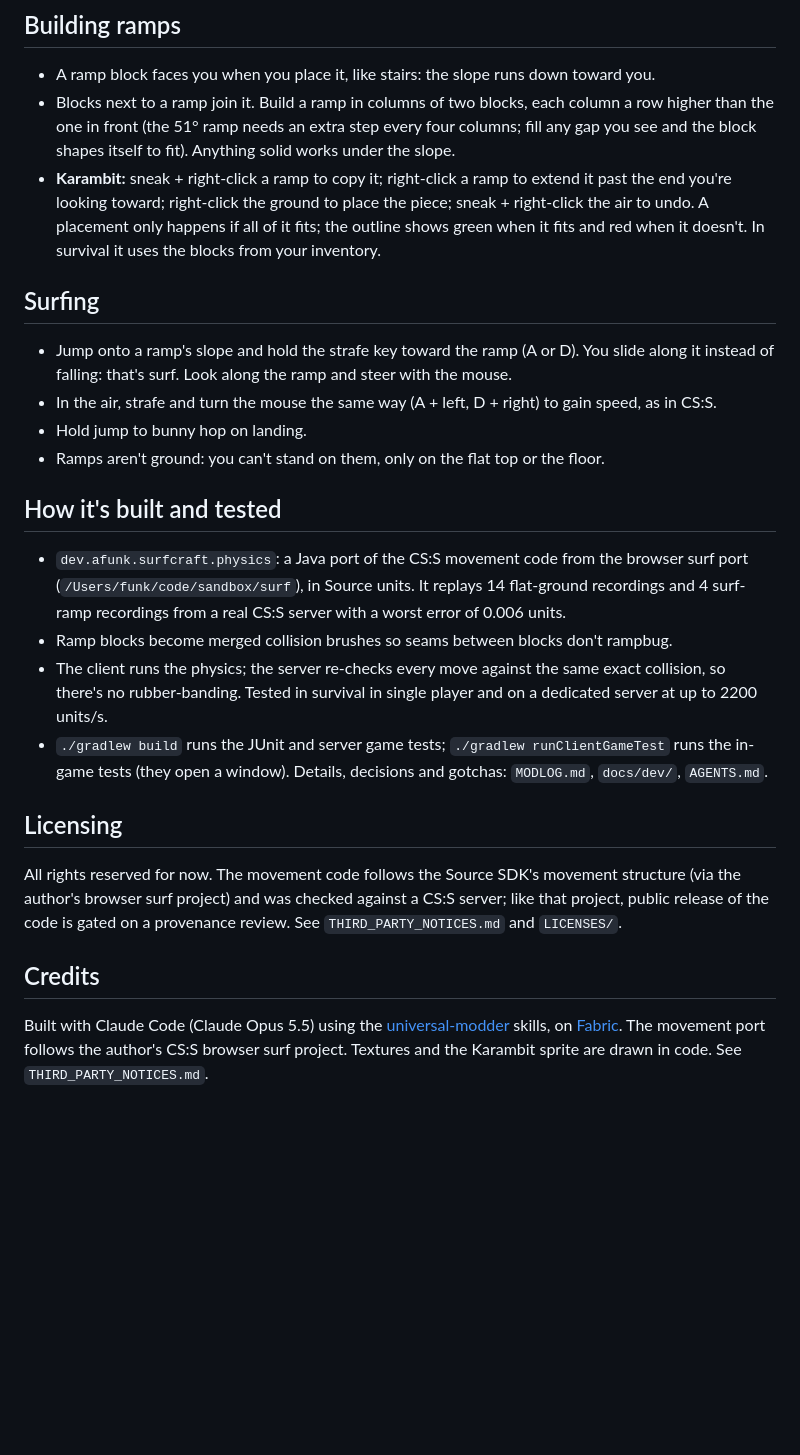
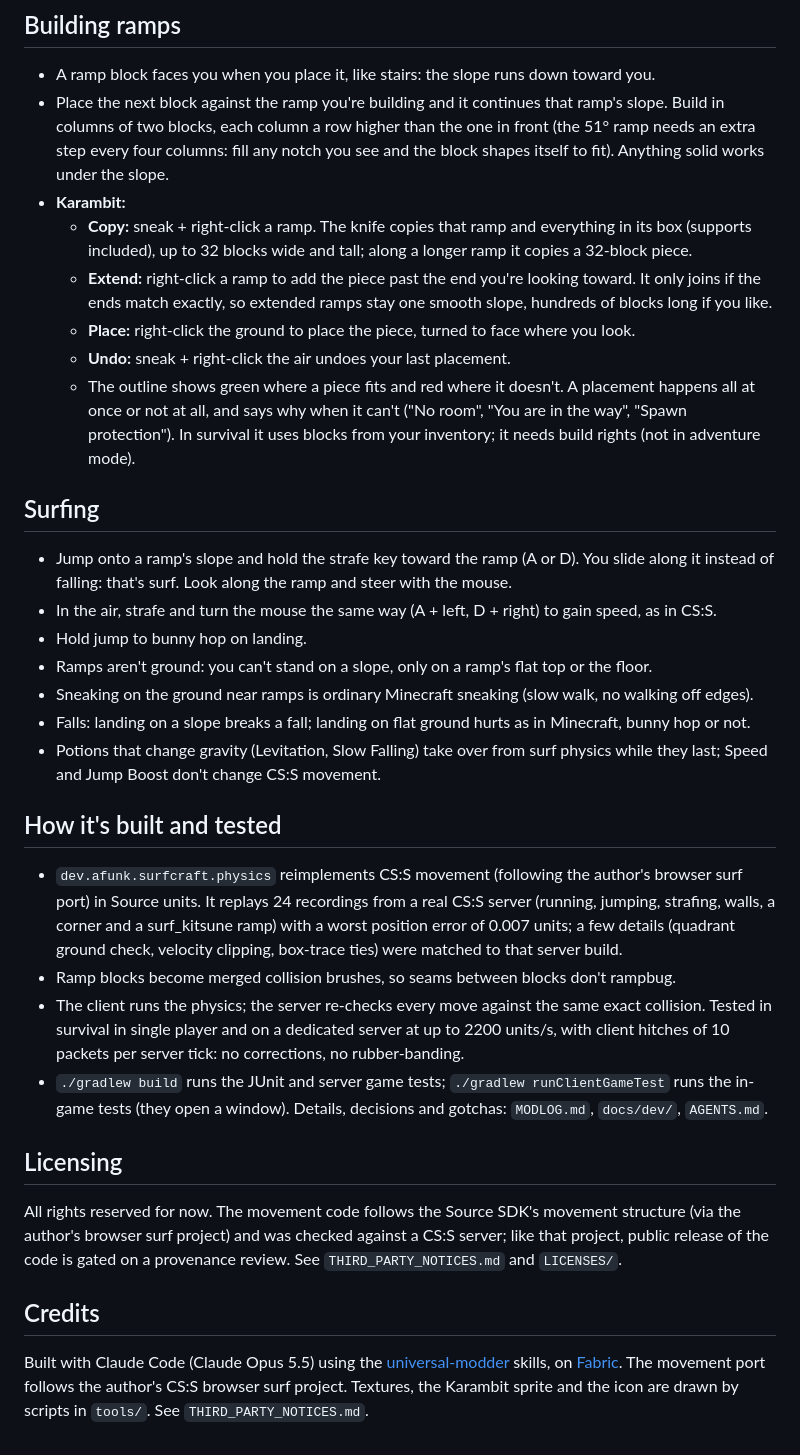
Before and after one commit to a-funk/SurfCraft, a Markdown page: README.md, the part around one of its changes. Rendered like a GitHub page; blank space fills up the shorter version.

Commit message:
README: Karambit controls and limits, surfing rules, test evidence as merged
Co-Authored-By: Claude Opus 5.5 (1M context) <noreply@anthropic.com>

```diff
--- a/README.md
+++ b/README.md
@@ -38,28 +38,40 @@ profile (its files stay in `run/`).
 
 ## Building ramps
 - A ramp block faces you when you place it, like stairs: the slope runs down toward you.
-- Blocks next to a ramp join it. Build a ramp in columns of two blocks, each column a row higher than the one in
-  front (the 51° ramp needs an extra step every four columns; fill any gap you see and the block shapes itself
-  to fit). Anything solid works under the slope.
-- **Karambit:** sneak + right-click a ramp to copy it; right-click a ramp to extend it past the end you're
-  looking toward; right-click the ground to place the piece; sneak + right-click the air to undo. A placement
-  only happens if all of it fits; the outline shows green when it fits and red when it doesn't. In survival it
-  uses the blocks from your inventory.
+- Place the next block against the ramp you're building and it continues that ramp's slope. Build in columns of
+  two blocks, each column a row higher than the one in front (the 51° ramp needs an extra step every four
+  columns: fill any notch you see and the block shapes itself to fit). Anything solid works under the slope.
+- **Karambit:**
+  - **Copy:** sneak + right-click a ramp. The knife copies that ramp and everything in its box (supports
+    included), up to 32 blocks wide and tall; along a longer ramp it copies a 32-block piece.
+  - **Extend:** right-click a ramp to add the piece past the end you're looking toward. It only joins if the
+    ends match exactly, so extended ramps stay one smooth slope, hundreds of blocks long if you like.
+  - **Place:** right-click the ground to place the piece, turned to face where you look.
+  - **Undo:** sneak + right-click the air undoes your last placement.
+  - The outline shows green where a piece fits and red where it doesn't. A placement happens all at once or not
+    at all, and says why when it can't ("No room", "You are in the way", "Spawn protection"). In survival it
+    uses blocks from your inventory; it needs build rights (not in adventure mode).
 
 ## Surfing
 - Jump onto a ramp's slope and hold the strafe key toward the ramp (A or D). You slide along it instead of
   falling: that's surf. Look along the ramp and steer with the mouse.
 - In the air, strafe and turn the mouse the same way (A + left, D + right) to gain speed, as in CS:S.
 - Hold jump to bunny hop on landing.
-- Ramps aren't ground: you can't stand on them, only on the flat top or the floor.
+- Ramps aren't ground: you can't stand on a slope, only on a ramp's flat top or the floor.
+- Sneaking on the ground near ramps is ordinary Minecraft sneaking (slow walk, no walking off edges).
+- Falls: landing on a slope breaks a fall; landing on flat ground hurts as in Minecraft, bunny hop or not.
+- Potions that change gravity (Levitation, Slow Falling) take over from surf physics while they last; Speed and
+  Jump Boost don't change CS:S movement.
 
 ## How it's built and tested
-- `dev.afunk.surfcraft.physics`: a Java port of the CS:S movement code from the browser surf port
-  (`/Users/funk/code/sandbox/surf`), in Source units. It replays 14 flat-ground recordings and 4 surf-ramp
-  recordings from a real CS:S server with a worst error of 0.006 units.
-- Ramp blocks become merged collision brushes so seams between blocks don't rampbug.
-- The client runs the physics; the server re-checks every move against the same exact collision, so there's no
-  rubber-banding. Tested in survival in single player and on a dedicated server at up to 2200 units/s.
+- `dev.afunk.surfcraft.physics` reimplements CS:S movement (following the author's browser surf port) in
+  Source units. It replays 24 recordings from a real CS:S server (running, jumping, strafing, walls, a corner and
+  a surf_kitsune ramp) with a worst position error of 0.007 units; a few details (quadrant ground check, velocity
+  clipping, box-trace ties) were matched to that server build.
+- Ramp blocks become merged collision brushes, so seams between blocks don't rampbug.
+- The client runs the physics; the server re-checks every move against the same exact collision. Tested in
+  survival in single player and on a dedicated server at up to 2200 units/s, with client hitches of 10 packets
+  per server tick: no corrections, no rubber-banding.
 - `./gradlew build` runs the JUnit and server game tests; `./gradlew runClientGameTest` runs the in-game tests
   (they open a window). Details, decisions and gotchas: `MODLOG.md`, `docs/dev/`, `AGENTS.md`.
 
@@ -71,4 +83,4 @@ on a provenance review. See `THIRD_PARTY_NOTICES.md` and `LICENSES/`.
 ## Credits
 Built with Claude Code (Claude Opus 5.5) using the [universal-modder](https://github.com/rehan-remade/universal-modder)
 skills, on [Fabric](https://fabricmc.net). The movement port follows the author's CS:S browser surf project.
-Textures and the Karambit sprite are drawn in code. See `THIRD_PARTY_NOTICES.md`.
+Textures, the Karambit sprite and the icon are drawn by scripts in `tools/`. See `THIRD_PARTY_NOTICES.md`.
```
Also changed, not shown: other parts of README.md (+12 -12 lines).
